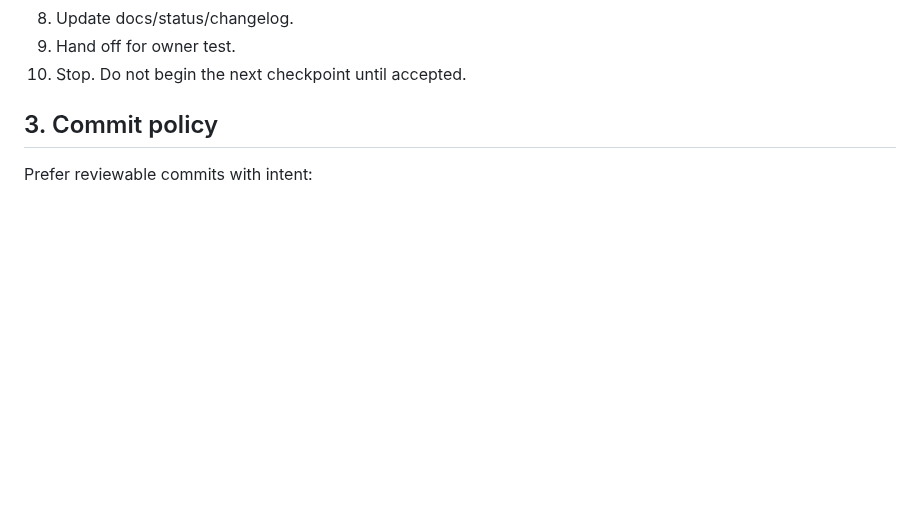
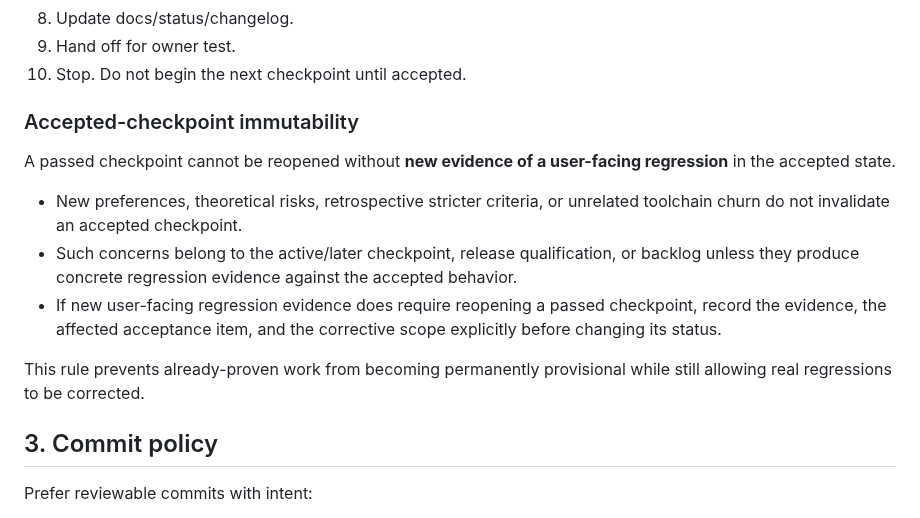
Before and after one commit to AbubakarYasir/Atlas-Reader, a Markdown page: docs/DEVELOPMENT_WORKFLOW.md, the part around the change. Drawn GitHub-style; blank space fills up the shorter version.

Commit message:
docs: make accepted checkpoints immutable without regression evidence

```diff
--- a/docs/DEVELOPMENT_WORKFLOW.md
+++ b/docs/DEVELOPMENT_WORKFLOW.md
@@ -27,6 +27,16 @@ For every checkpoint:
 8. Update docs/status/changelog.
 9. Hand off for owner test.
 10. Stop. Do not begin the next checkpoint until accepted.
+
+### Accepted-checkpoint immutability
+
+A passed checkpoint cannot be reopened without **new evidence of a user-facing regression** in the accepted state.
+
+- New preferences, theoretical risks, retrospective stricter criteria, or unrelated toolchain churn do not invalidate an accepted checkpoint.
+- Such concerns belong to the active/later checkpoint, release qualification, or backlog unless they produce concrete regression evidence against the accepted behavior.
+- If new user-facing regression evidence does require reopening a passed checkpoint, record the evidence, the affected acceptance item, and the corrective scope explicitly before changing its status.
+
+This rule prevents already-proven work from becoming permanently provisional while still allowing real regressions to be corrected.
 
 ## 3. Commit policy
 
```
